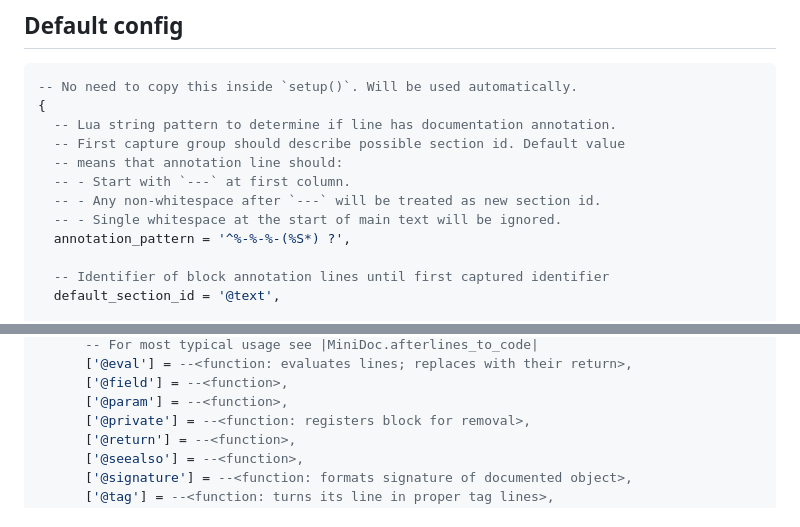
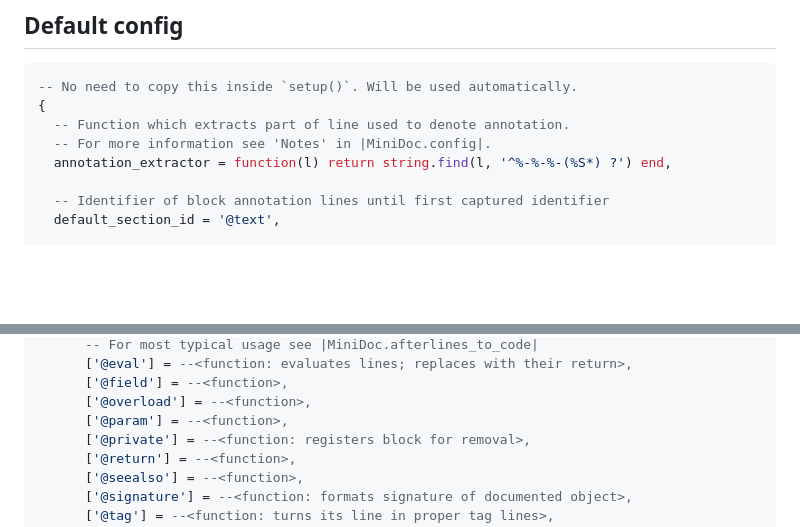
Before and after one commit to nvim-mini/nvim-mini.org, a Markdown page: mini.nvim/readmes/mini-doc.md, 2 parts joined by grey strips. Rendered like a GitHub page; blank space fills up the shorter version.

Commit message:
feat(mini.nvim): sync to 8cef235

````diff
--- a/mini.nvim/readmes/mini-doc.md
+++ b/mini.nvim/readmes/mini-doc.md
@@ -132,13 +132,9 @@ Stable branch:
 ```lua
 -- No need to copy this inside `setup()`. Will be used automatically.
 {
-  -- Lua string pattern to determine if line has documentation annotation.
-  -- First capture group should describe possible section id. Default value
-  -- means that annotation line should:
-  -- - Start with `---` at first column.
-  -- - Any non-whitespace after `---` will be treated as new section id.
-  -- - Single whitespace at the start of main text will be ignored.
-  annotation_pattern = '^%-%-%-(%S*) ?',
+  -- Function which extracts part of line used to denote annotation.
+  -- For more information see 'Notes' in |MiniDoc.config|.
+  annotation_extractor = function(l) return string.find(l, '^%-%-%-(%S*) ?') end,
 
   -- Identifier of block annotation lines until first captured identifier
   default_section_id = '@text',
@@ -159,6 +156,7 @@ Stable branch:
       -- For most typical usage see |MiniDoc.afterlines_to_code|
       ['@eval'] = --<function: evaluates lines; replaces with their return>,
       ['@field'] = --<function>,
+      ['@overload'] = --<function>,
       ['@param'] = --<function>,
       ['@private'] = --<function: registers block for removal>,
       ['@return'] = --<function>,
````
Also changed, not shown: other parts of mini.nvim/readmes/mini-doc.md (+3 -0 lines).
